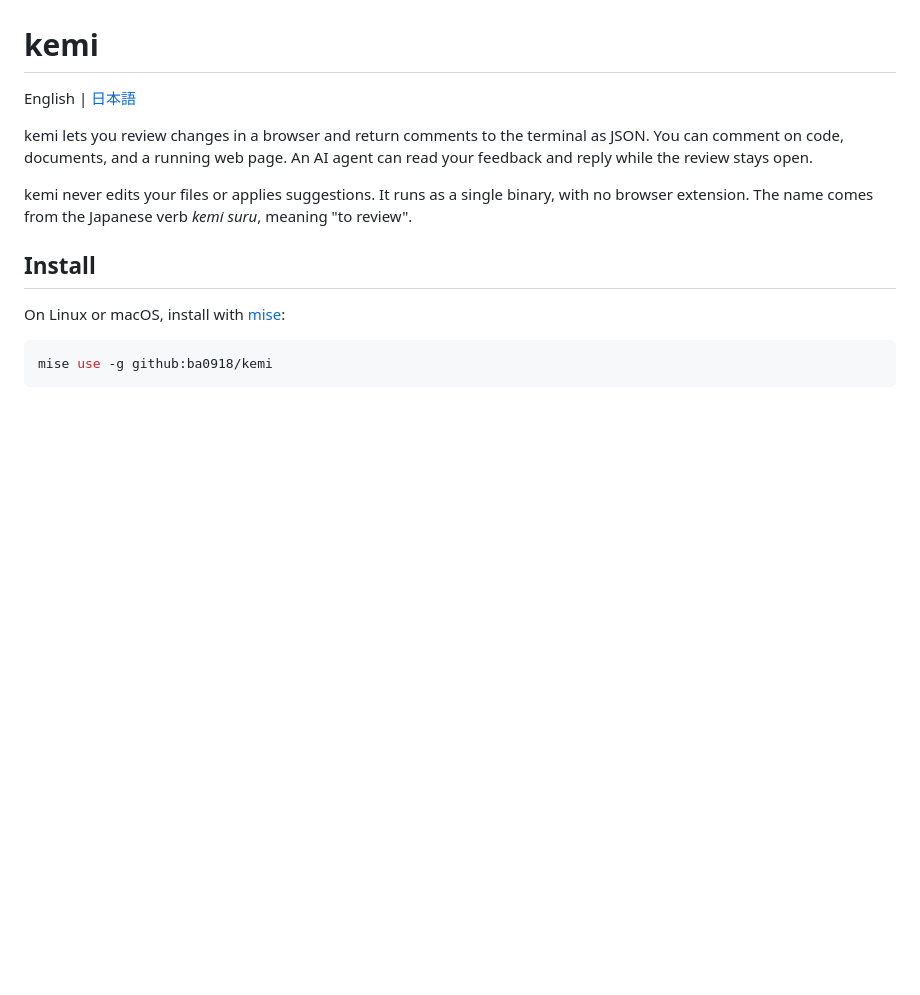
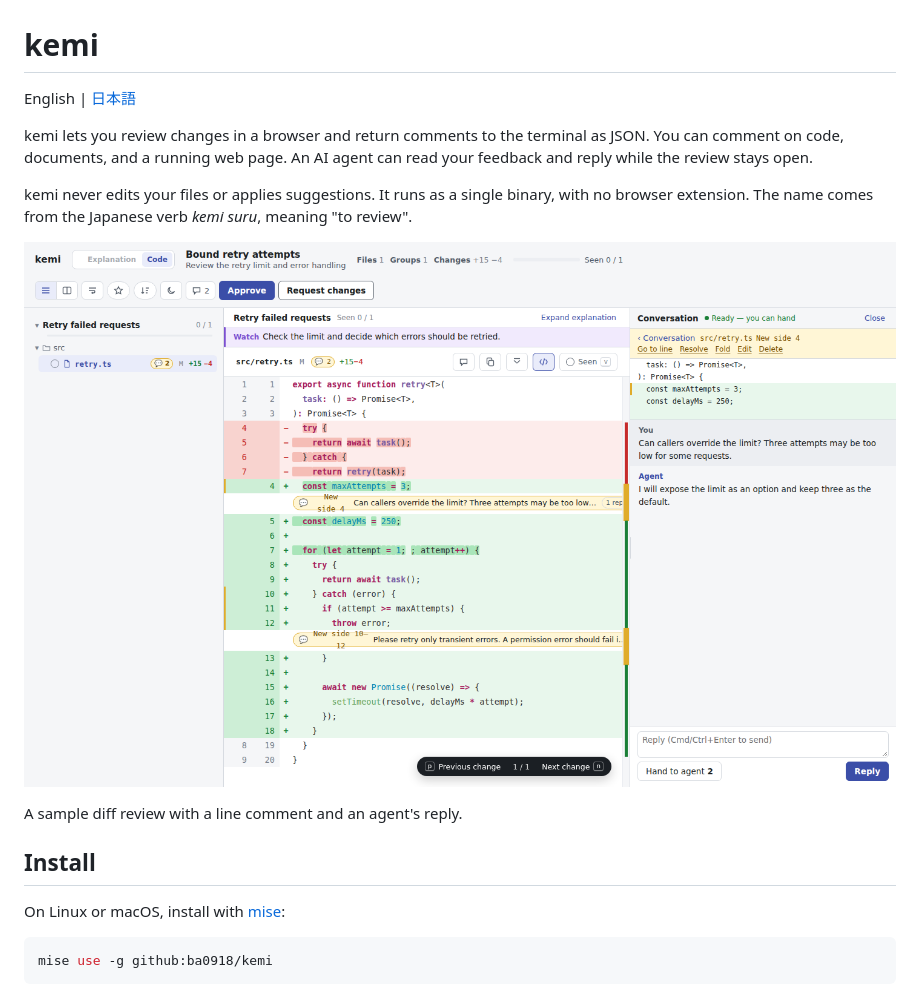
Before and after one commit to ba0918/kemi, a Markdown page: README.md, the part around one of its changes. Drawn GitHub-style; pictures changed too: docs/images/code-review.png (added); blank space fills up the shorter version.

```diff
--- a/README.md
+++ b/README.md
@@ -9,6 +9,10 @@ can read your feedback and reply while the review stays open.
 kemi never edits your files or applies suggestions. It runs as a single binary,
 with no browser extension. The name comes from the Japanese verb *kemi suru*,
 meaning "to review".
+
+![Code diff with a line comment and an agent's reply](docs/images/code-review.png)
+
+A sample diff review with a line comment and an agent's reply.
 
 ## Install
 
```
Also changed, not shown: other parts of README.md (+4 -0 lines), README-ja.md (+8 -0 lines), docs/README.md (+1 -0 lines), docs/images/live-review.png (added).
